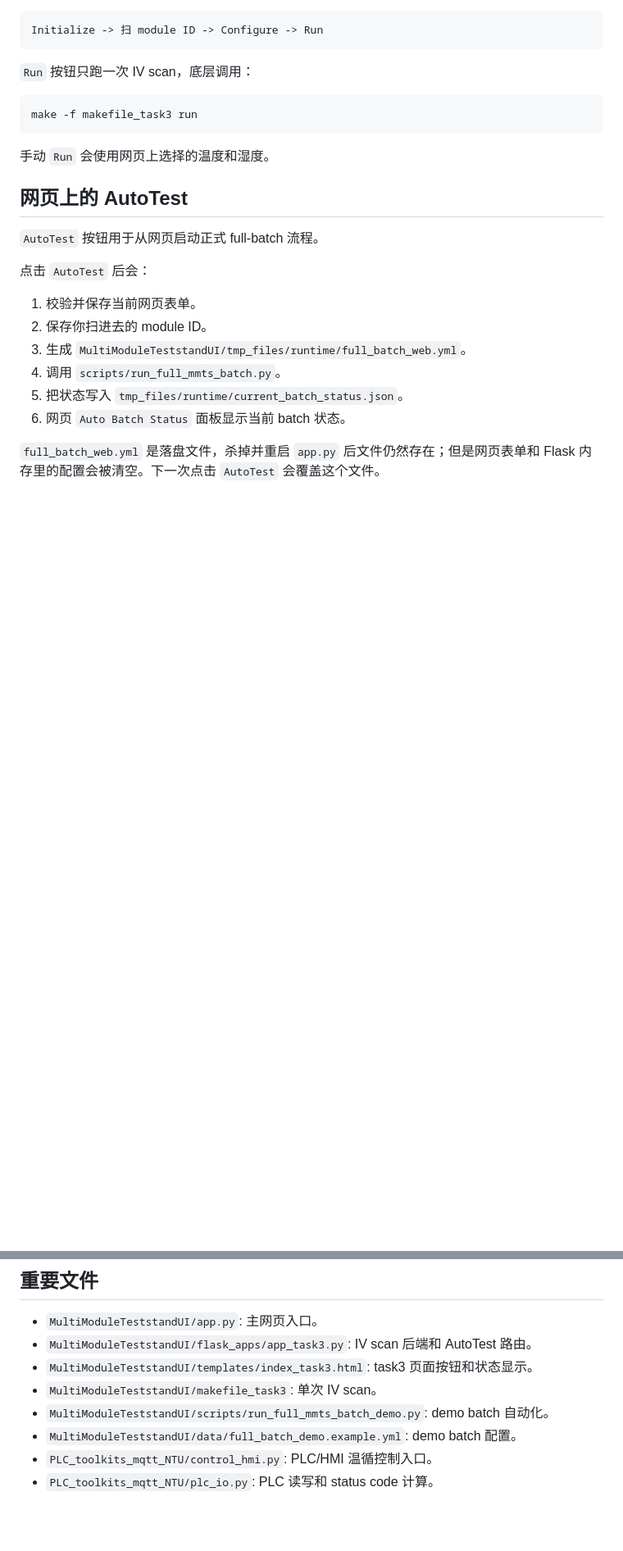
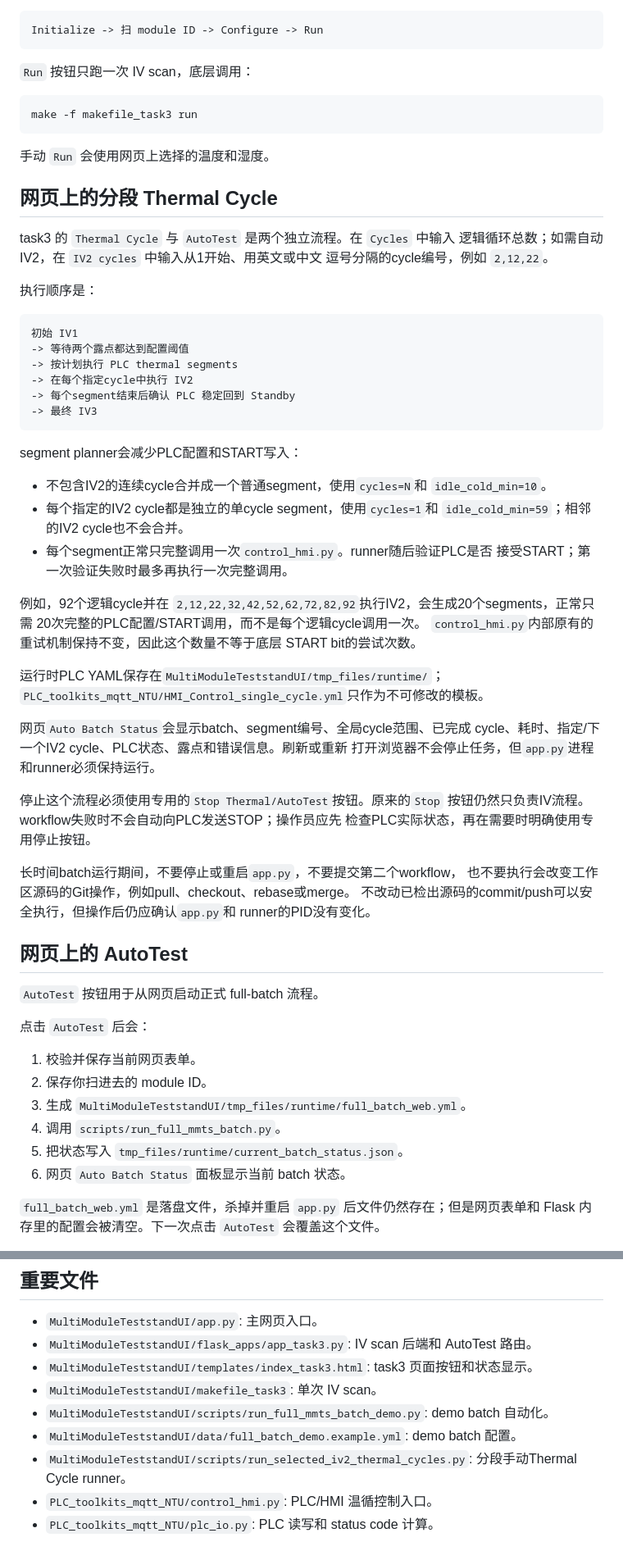
Before and after one commit to dilvv/mmts, a Markdown page: README.zh-CN.md, 2 parts joined by grey strips. Shown at 82% size. GitHub-like rendering; blank space fills up the shorter version.

````diff
--- a/README.zh-CN.md
+++ b/README.zh-CN.md
@@ -47,6 +47,54 @@ make -f makefile_task3 run
 ```
 
 手动 `Run` 会使用网页上选择的温度和湿度。
+
+## 网页上的分段 Thermal Cycle
+
+task3 的 `Thermal Cycle` 与 `AutoTest` 是两个独立流程。在 `Cycles` 中输入
+逻辑循环总数；如需自动IV2，在 `IV2 cycles` 中输入从1开始、用英文或中文
+逗号分隔的cycle编号，例如 `2,12,22`。
+
+执行顺序是：
+
+```text
+初始 IV1
+-> 等待两个露点都达到配置阈值
+-> 按计划执行 PLC thermal segments
+-> 在每个指定cycle中执行 IV2
+-> 每个segment结束后确认 PLC 稳定回到 Standby
+-> 最终 IV3
+```
+
+segment planner会减少PLC配置和START写入：
+
+- 不包含IV2的连续cycle合并成一个普通segment，使用`cycles=N`和
+  `idle_cold_min=10`。
+- 每个指定的IV2 cycle都是独立的单cycle segment，使用`cycles=1`和
+  `idle_cold_min=59`；相邻的IV2 cycle也不会合并。
+- 每个segment正常只完整调用一次`control_hmi.py`。runner随后验证PLC是否
+  接受START；第一次验证失败时最多再执行一次完整调用。
+
+例如，92个逻辑cycle并在
+`2,12,22,32,42,52,62,72,82,92`执行IV2，会生成20个segments，正常只需
+20次完整的PLC配置/START调用，而不是每个逻辑cycle调用一次。
+`control_hmi.py`内部原有的重试机制保持不变，因此这个数量不等于底层
+START bit的尝试次数。
+
+运行时PLC YAML保存在`MultiModuleTeststandUI/tmp_files/runtime/`；
+`PLC_toolkits_mqtt_NTU/HMI_Control_single_cycle.yml`只作为不可修改的模板。
+
+网页`Auto Batch Status`会显示batch、segment编号、全局cycle范围、已完成
+cycle、耗时、指定/下一个IV2 cycle、PLC状态、露点和错误信息。刷新或重新
+打开浏览器不会停止任务，但`app.py`进程和runner必须保持运行。
+
+停止这个流程必须使用专用的`Stop Thermal/AutoTest`按钮。原来的`Stop`
+按钮仍然只负责IV流程。workflow失败时不会自动向PLC发送STOP；操作员应先
+检查PLC实际状态，再在需要时明确使用专用停止按钮。
+
+长时间batch运行期间，不要停止或重启`app.py`，不要提交第二个workflow，
+也不要执行会改变工作区源码的Git操作，例如pull、checkout、rebase或merge。
+不改动已检出源码的commit/push可以安全执行，但操作后仍应确认`app.py`和
+runner的PID没有变化。
 
 ## 网页上的 AutoTest
 
@@ -140,6 +188,7 @@ PLC status code 来自 `PLC_toolkits_mqtt_NTU/plc_io.py`：
 - `MultiModuleTeststandUI/makefile_task3`: 单次 IV scan。
 - `MultiModuleTeststandUI/scripts/run_full_mmts_batch_demo.py`: demo batch 自动化。
 - `MultiModuleTeststandUI/data/full_batch_demo.example.yml`: demo batch 配置。
+- `MultiModuleTeststandUI/scripts/run_selected_iv2_thermal_cycles.py`: 分段手动Thermal Cycle runner。
 - `PLC_toolkits_mqtt_NTU/control_hmi.py`: PLC/HMI 温循控制入口。
 - `PLC_toolkits_mqtt_NTU/plc_io.py`: PLC 读写和 status code 计算。
 
````
Also changed, not shown: README.md (+54 -0 lines).
